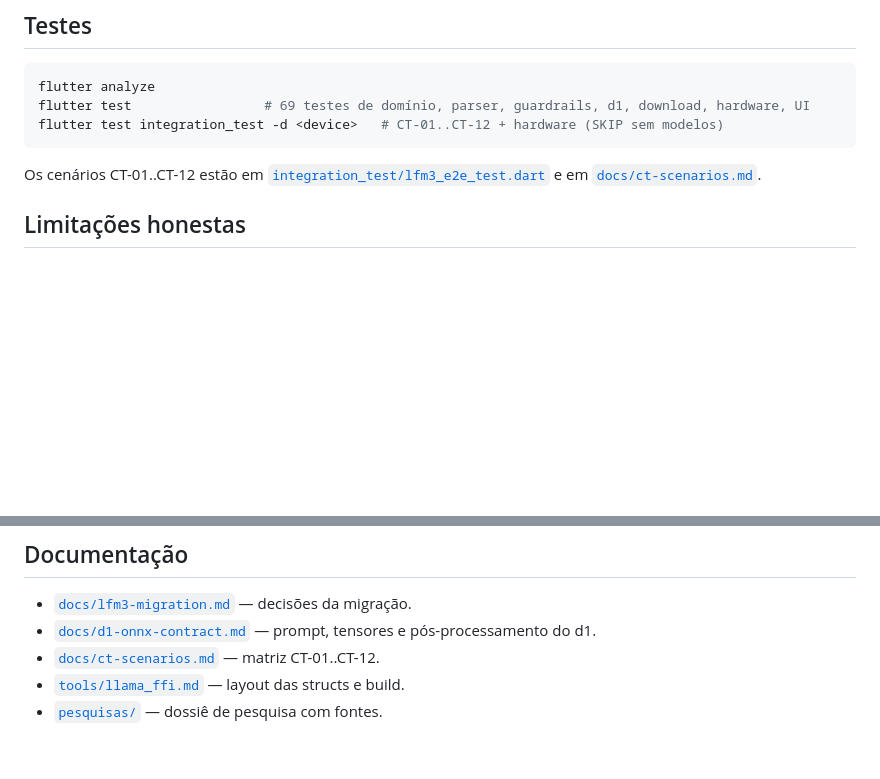
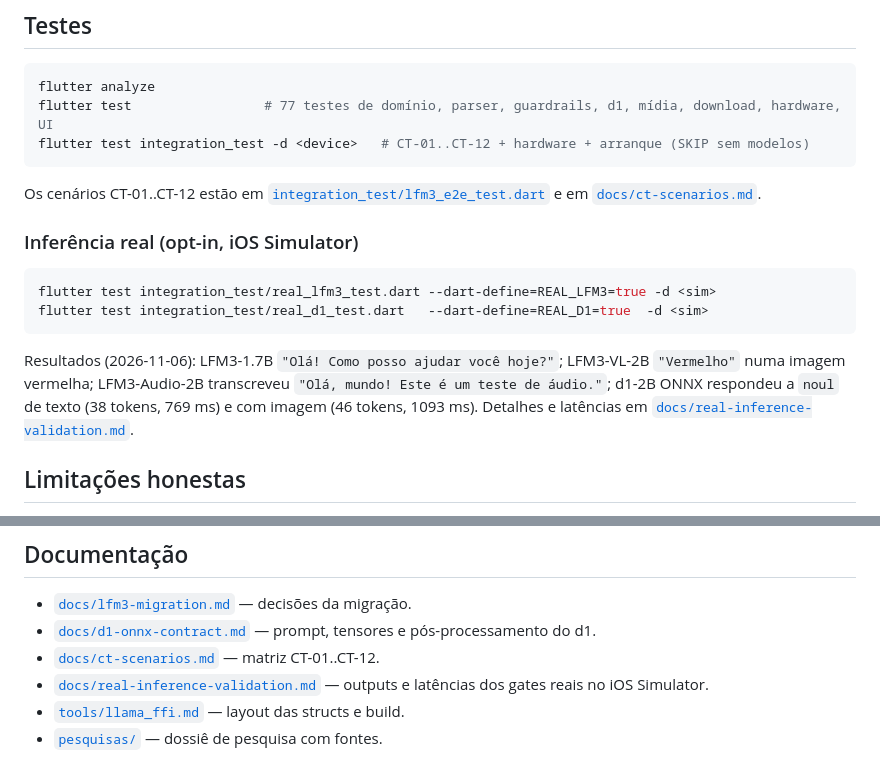
Before and after one commit to frederico-kluser/offline-ai-mobile, a Markdown page: README.md, 2 parts joined by grey strips. Rendered like a GitHub page; blank space fills up the shorter version.

Commit message:
docs: registra gates reais LFM3/d1 no iOS Simulator

````diff
--- a/README.md
+++ b/README.md
@@ -109,13 +109,26 @@ Requisitos: Flutter 3.47+, Android SDK 36/NDK 27.2, Xcode 27+.
 
 ```bash
 flutter analyze
-flutter test                 # 69 testes de domínio, parser, guardrails, d1, download, hardware, UI
-flutter test integration_test -d <device>   # CT-01..CT-12 + hardware (SKIP sem modelos)
+flutter test                 # 77 testes de domínio, parser, guardrails, d1, mídia, download, hardware, UI
+flutter test integration_test -d <device>   # CT-01..CT-12 + hardware + arranque (SKIP sem modelos)
 ```
 
 Os cenários CT-01..CT-12 estão em
 [`integration_test/lfm3_e2e_test.dart`](integration_test/lfm3_e2e_test.dart) e
 em [`docs/ct-scenarios.md`](docs/ct-scenarios.md).
+
+### Inferência real (opt-in, iOS Simulator)
+
+```bash
+flutter test integration_test/real_lfm3_test.dart --dart-define=REAL_LFM3=true -d <sim>
+flutter test integration_test/real_d1_test.dart   --dart-define=REAL_D1=true  -d <sim>
+```
+
+Resultados (2026-11-06): LFM3-1.7B `"Olá! Como posso ajudar você hoje?"`;
+LFM3-VL-2B `"Vermelho"` numa imagem vermelha; LFM3-Audio-2B transcreveu
+`"Olá, mundo! Este é um teste de áudio."`; d1-2B ONNX respondeu a `noul` de
+texto (38 tokens, 769 ms) e com imagem (46 tokens, 1093 ms). Detalhes e
+latências em [`docs/real-inference-validation.md`](docs/real-inference-validation.md).
 
 ## Limitações honestas
 
@@ -134,5 +147,7 @@ em [`docs/ct-scenarios.md`](docs/ct-scenarios.md).
 - [`docs/d1-onnx-contract.md`](docs/d1-onnx-contract.md) — prompt, tensores e
   pós-processamento do d1.
 - [`docs/ct-scenarios.md`](docs/ct-scenarios.md) — matriz CT-01..CT-12.
+- [`docs/real-inference-validation.md`](docs/real-inference-validation.md) —
+  outputs e latências dos gates reais no iOS Simulator.
 - [`tools/llama_ffi.md`](tools/llama_ffi.md) — layout das structs e build.
 - [`pesquisas/`](pesquisas/) — dossiê de pesquisa com fontes.
````
Also changed, not shown: docs/real-inference-validation.md (added, +53 -0 lines).
